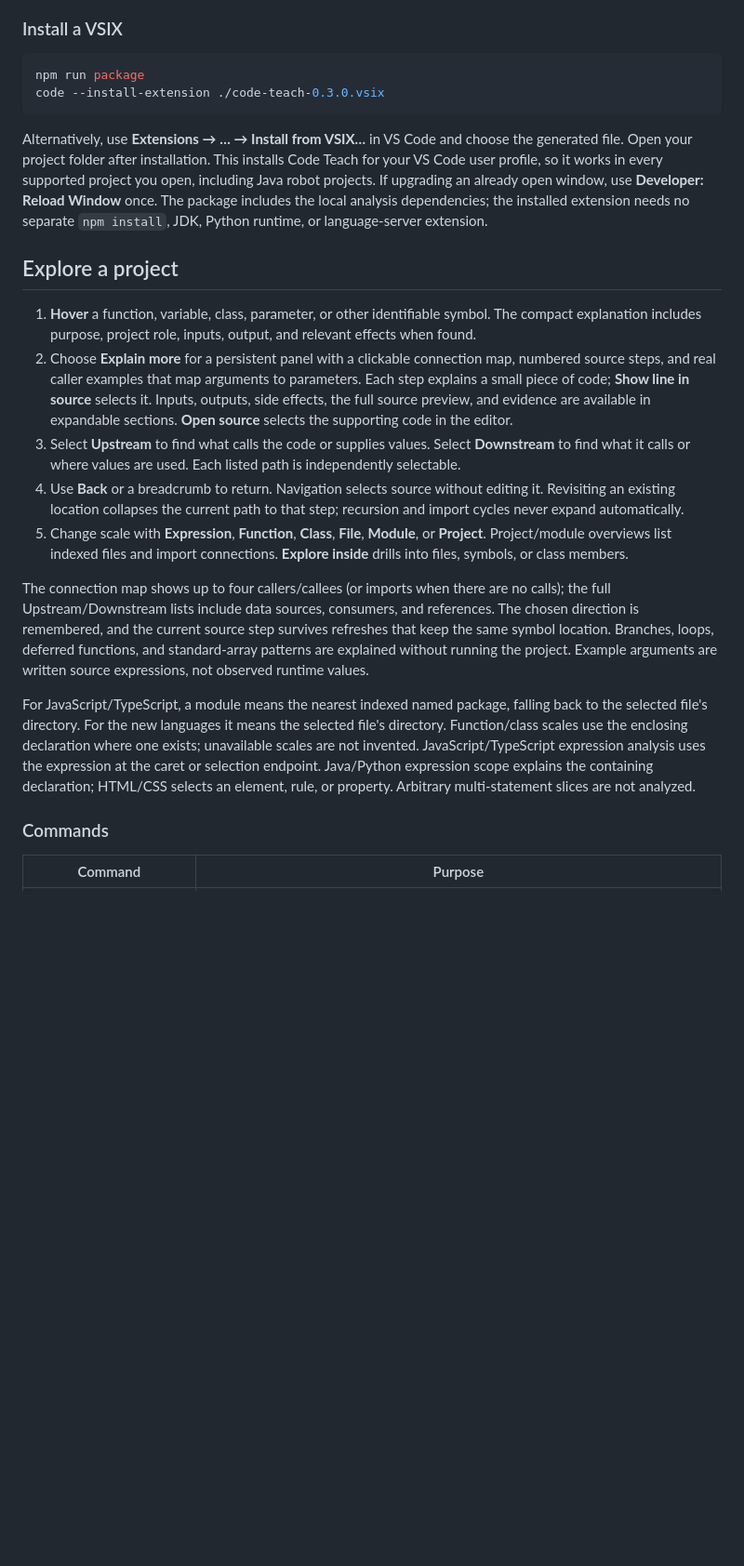
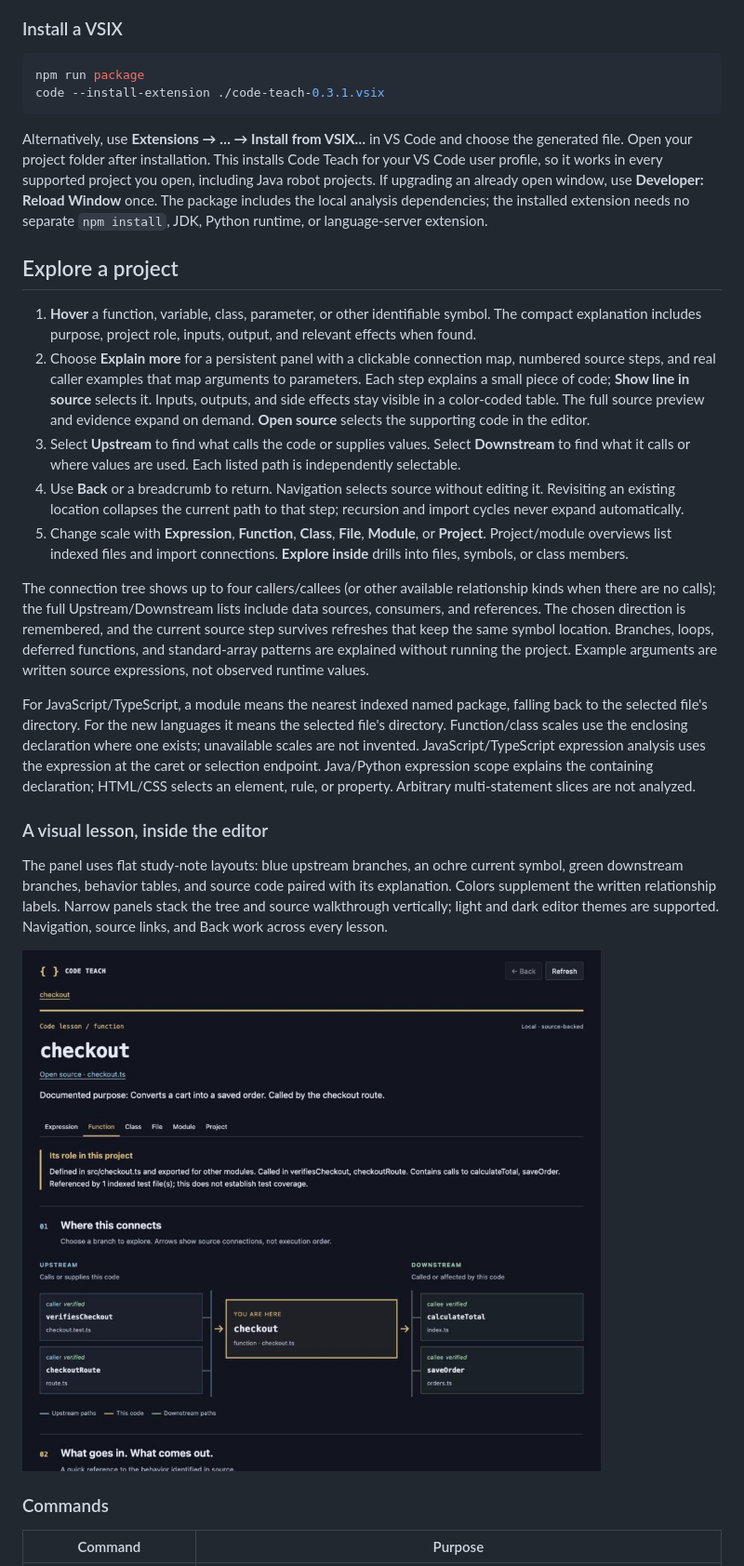
Before and after one commit to d3f4au1t/Code-Teach, a Markdown page: README.md, the part around the change. Shown at 93% size. GitHub-like rendering; pictures changed too: docs/lesson-panel.png (added); blank space fills up the shorter version.

Commit message:
Release visual lesson panels as Code Teach 0.3.1

````diff
--- a/README.md
+++ b/README.md
@@ -23,7 +23,7 @@ For ongoing development, `npm run watch` recompiles changes. Restart the Extensi
 
 ```sh
 npm run package
-code --install-extension ./code-teach-0.3.0.vsix
+code --install-extension ./code-teach-0.3.1.vsix
 ```
 
 Alternatively, use **Extensions → … → Install from VSIX…** in VS Code and choose the generated file. Open your project folder after installation. This installs Code Teach for your VS Code user profile, so it works in every supported project you open, including Java robot projects. If upgrading an already open window, use **Developer: Reload Window** once. The package includes the local analysis dependencies; the installed extension needs no separate `npm install`, JDK, Python runtime, or language-server extension.
@@ -31,14 +31,20 @@ Alternatively, use **Extensions → … → Install from VSIX…** in VS Code an
 ## Explore a project
 
 1. **Hover** a function, variable, class, parameter, or other identifiable symbol. The compact explanation includes purpose, project role, inputs, output, and relevant effects when found.
-2. Choose **Explain more** for a persistent panel with a clickable connection map, numbered source steps, and real caller examples that map arguments to parameters. Each step explains a small piece of code; **Show line in source** selects it. Inputs, outputs, side effects, the full source preview, and evidence are available in expandable sections. **Open source** selects the supporting code in the editor.
+2. Choose **Explain more** for a persistent panel with a clickable connection map, numbered source steps, and real caller examples that map arguments to parameters. Each step explains a small piece of code; **Show line in source** selects it. Inputs, outputs, and side effects stay visible in a color-coded table. The full source preview and evidence expand on demand. **Open source** selects the supporting code in the editor.
 3. Select **Upstream** to find what calls the code or supplies values. Select **Downstream** to find what it calls or where values are used. Each listed path is independently selectable.
 4. Use **Back** or a breadcrumb to return. Navigation selects source without editing it. Revisiting an existing location collapses the current path to that step; recursion and import cycles never expand automatically.
 5. Change scale with **Expression**, **Function**, **Class**, **File**, **Module**, or **Project**. Project/module overviews list indexed files and import connections. **Explore inside** drills into files, symbols, or class members.
 
-The connection map shows up to four callers/callees (or imports when there are no calls); the full Upstream/Downstream lists include data sources, consumers, and references. The chosen direction is remembered, and the current source step survives refreshes that keep the same symbol location. Branches, loops, deferred functions, and standard-array patterns are explained without running the project. Example arguments are written source expressions, not observed runtime values.
+The connection tree shows up to four callers/callees (or other available relationship kinds when there are no calls); the full Upstream/Downstream lists include data sources, consumers, and references. The chosen direction is remembered, and the current source step survives refreshes that keep the same symbol location. Branches, loops, deferred functions, and standard-array patterns are explained without running the project. Example arguments are written source expressions, not observed runtime values.
 
 For JavaScript/TypeScript, a module means the nearest indexed named package, falling back to the selected file's directory. For the new languages it means the selected file's directory. Function/class scales use the enclosing declaration where one exists; unavailable scales are not invented. JavaScript/TypeScript expression analysis uses the expression at the caret or selection endpoint. Java/Python expression scope explains the containing declaration; HTML/CSS selects an element, rule, or property. Arbitrary multi-statement slices are not analyzed.
+
+### A visual lesson, inside the editor
+
+The panel uses flat study-note layouts: blue upstream branches, an ochre current symbol, green downstream branches, behavior tables, and source code paired with its explanation. Colors supplement the written relationship labels. Narrow panels stack the tree and source walkthrough vertically; light and dark editor themes are supported. Navigation, source links, and Back work across every lesson.
+
+![The checkout lesson with its caller and dependency tree](docs/lesson-panel.png)
 
 ### Commands
 
````
Also changed, not shown: 2 other files.
